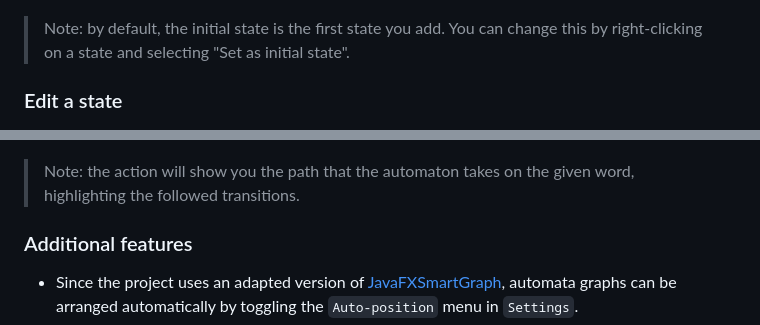
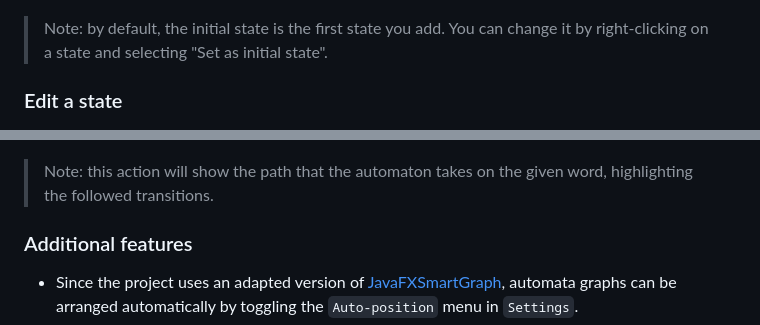
Before and after one commit to lorenzodbr/word-automata, a Markdown page: README.md, 2 parts joined by grey strips. Rendered like a GitHub page.

```diff
--- a/README.md
+++ b/README.md
@@ -45,7 +44,7 @@ The project uses the following dependencies:
 
 ![Setting the initial state](res/initial_state.gif)
 
-> Note: by default, the initial state is the first state you add. You can change this by right-clicking on a state and selecting "Set as initial state".
+> Note: by default, the initial state is the first state you add. You can change it by right-clicking on a state and selecting "Set as initial state".
 
 ### Edit a state
 
@@ -63,7 +62,7 @@ The initial state
 
 ![Search for a word](res/search.gif)
 
-> Note: the action will show you the path that the automaton takes on the given word, highlighting the followed transitions.
+> Note: this action will show the path that the automaton takes on the given word, highlighting the followed transitions.
 
 ### Additional features
 
```
Also changed, not shown: other parts of README.md (+0 -1 lines).
